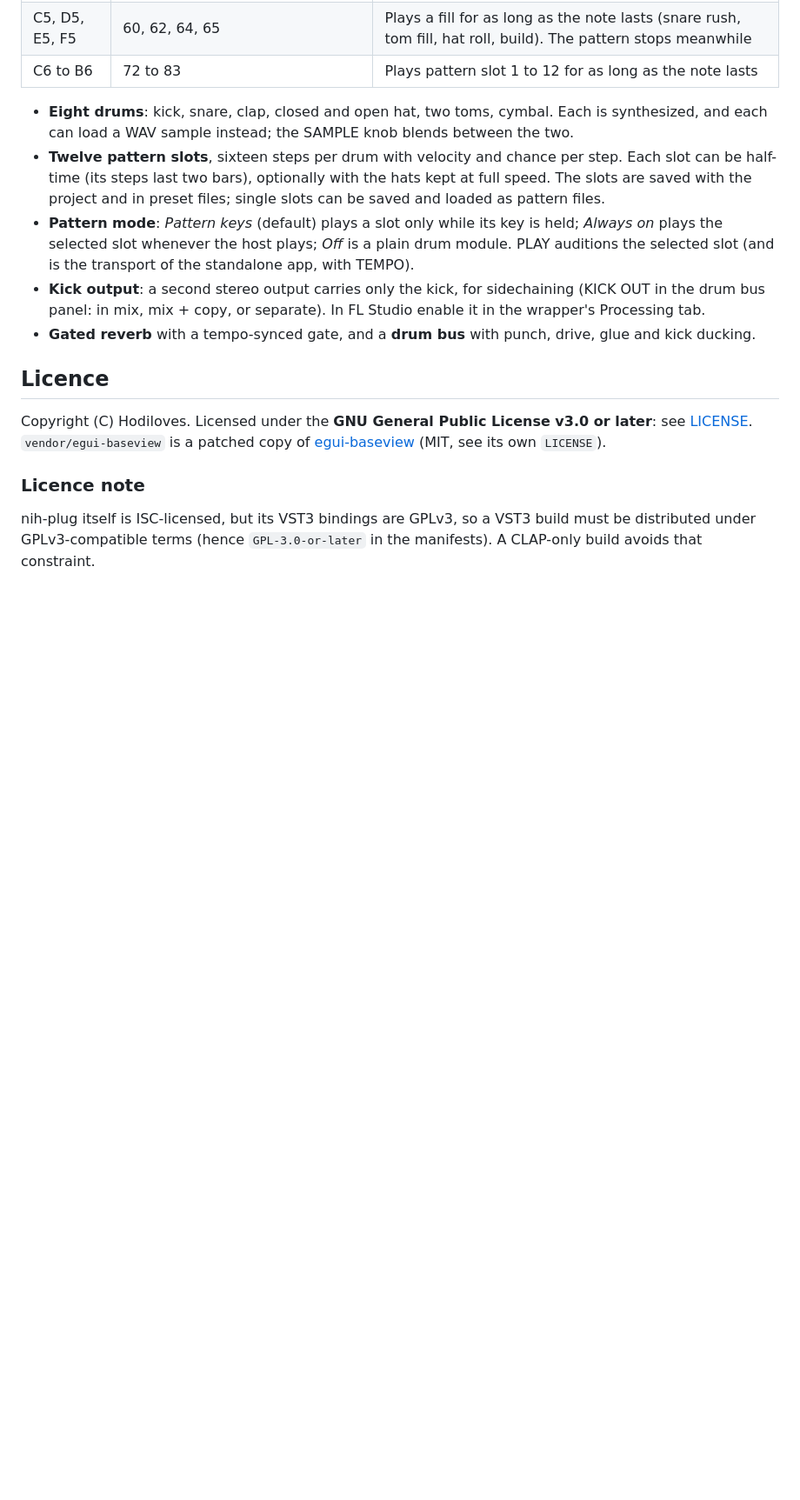
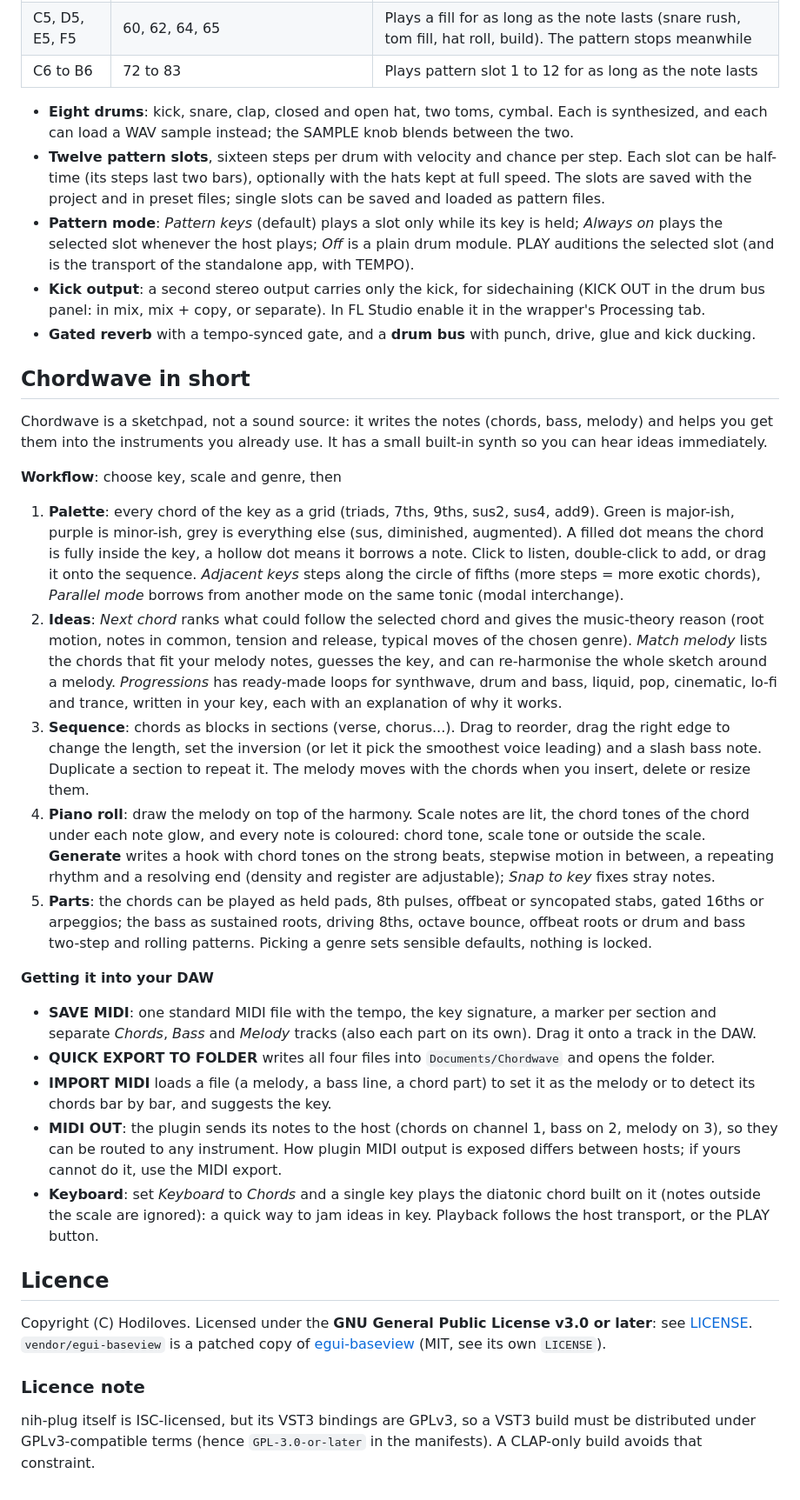
Before and after one commit to dhodvogner/hodiloves-instruments, a Markdown page: README.md, the part around one of its changes. Shown at 87% size. Drawn GitHub-style; blank space fills up the shorter version.

```diff
--- a/README.md
+++ b/README.md
@@ -118,6 +135,49 @@ Everything is played from the piano roll. Note names below are FL Studio's (MIDI
   bus panel: in mix, mix + copy, or separate). In FL Studio enable it in the wrapper's Processing tab.
 - **Gated reverb** with a tempo-synced gate, and a **drum bus** with punch, drive, glue and kick ducking.
 
+## Chordwave in short
+
+Chordwave is a sketchpad, not a sound source: it writes the notes (chords, bass, melody) and helps you
+get them into the instruments you already use. It has a small built-in synth so you can hear ideas
+immediately.
+
+**Workflow**: choose key, scale and genre, then
+
+1. **Palette**: every chord of the key as a grid (triads, 7ths, 9ths, sus2, sus4, add9). Green is major-ish,
+   purple is minor-ish, grey is everything else (sus, diminished, augmented). A filled dot means the chord is
+   fully inside the key, a hollow dot means it borrows a note. Click to listen, double-click to add, or drag
+   it onto the sequence. *Adjacent keys* steps along the circle of fifths (more steps = more exotic chords),
+   *Parallel mode* borrows from another mode on the same tonic (modal interchange).
+2. **Ideas**: *Next chord* ranks what could follow the selected chord and gives the music-theory reason
+   (root motion, notes in common, tension and release, typical moves of the chosen genre). *Match melody*
+   lists the chords that fit your melody notes, guesses the key, and can re-harmonise the whole sketch around
+   a melody. *Progressions* has ready-made loops for synthwave, drum and bass, liquid, pop, cinematic, lo-fi and
+   trance, written in your key, each with an explanation of why it works.
+3. **Sequence**: chords as blocks in sections (verse, chorus...). Drag to reorder, drag the right edge to change
+   the length, set the inversion (or let it pick the smoothest voice leading) and a slash bass note. Duplicate
+   a section to repeat it. The melody moves with the chords when you insert, delete or resize them.
+4. **Piano roll**: draw the melody on top of the harmony. Scale notes are lit, the chord tones of the chord
+   under each note glow, and every note is coloured: chord tone, scale tone or outside the scale. **Generate**
+   writes a hook with chord tones on the strong beats, stepwise motion in between, a repeating rhythm and a
+   resolving end (density and register are adjustable); *Snap to key* fixes stray notes.
+5. **Parts**: the chords can be played as held pads, 8th pulses, offbeat or syncopated stabs, gated 16ths or
+   arpeggios; the bass as sustained roots, driving 8ths, octave bounce, offbeat roots or drum and bass
+   two-step and rolling patterns. Picking a genre sets sensible defaults, nothing is locked.
+
+**Getting it into your DAW**
+
+- **SAVE MIDI**: one standard MIDI file with the tempo, the key signature, a marker per section and separate
+  *Chords*, *Bass* and *Melody* tracks (also each part on its own). Drag it onto a track in the DAW.
+- **QUICK EXPORT TO FOLDER** writes all four files into `Documents/Chordwave` and opens the folder.
+- **IMPORT MIDI** loads a file (a melody, a bass line, a chord part) to set it as the melody or to detect its
+  chords bar by bar, and suggests the key.
+- **MIDI OUT**: the plugin sends its notes to the host (chords on channel 1, bass on 2, melody on 3), so they
+  can be routed to any instrument. How plugin MIDI output is exposed differs between hosts; if yours cannot do
+  it, use the MIDI export.
+- **Keyboard**: set *Keyboard* to *Chords* and a single key plays the diatonic chord built on it (notes outside
+  the scale are ignored): a quick way to jam ideas in key. Playback follows the host transport, or the PLAY
+  button.
+
 ## Licence
 
 Copyright (C) Hodiloves. Licensed under the **GNU General Public License v3.0 or later**: see
```
Also changed, not shown: other parts of README.md (+22 -5 lines), plugins/chordwave/THEORY.md (added, +153 -0 lines), images/chordwave.png (added), 7 other files.
